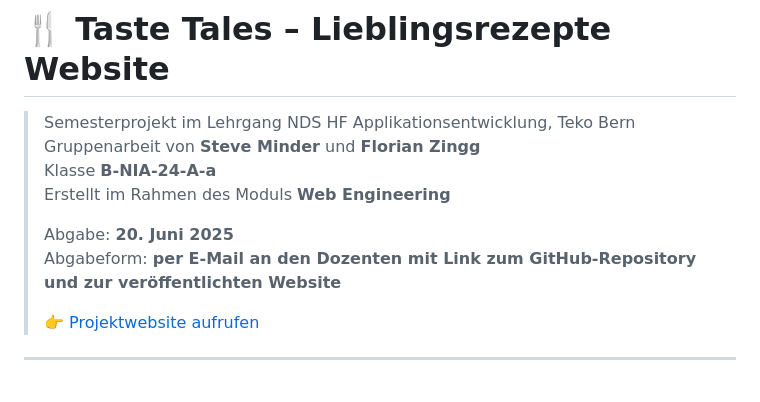
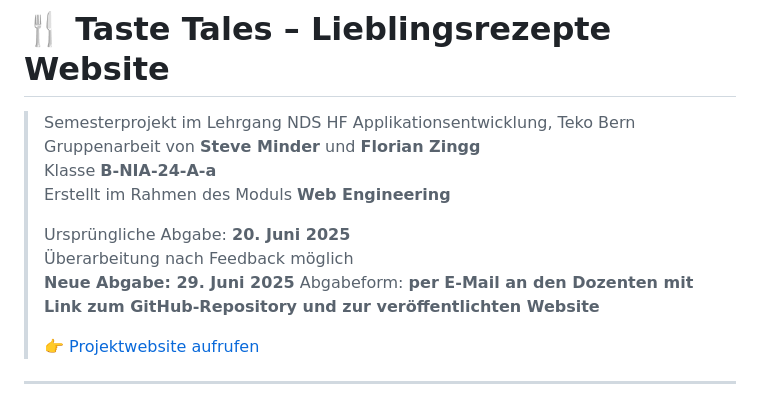
Before and after one commit to SteveMinder/TasteTales, a Markdown page: README.md, the part around the change. Rendered like a GitHub page.

```diff
--- a/README.md
+++ b/README.md
@@ -5,7 +5,9 @@
 > Klasse **B-NIA-24-A-a**
 > Erstellt im Rahmen des Moduls **Web Engineering**
 >
-> Abgabe: **20. Juni 2025**
+> Ursprüngliche Abgabe: **20. Juni 2025**
+> Überarbeitung nach Feedback möglich
+> **Neue Abgabe: 29. Juni 2025**
 > Abgabeform: **per E-Mail an den Dozenten mit Link zum GitHub-Repository und zur veröffentlichten Website**
 >
 > 👉 [Projektwebsite aufrufen](https://steveminder.github.io/TasteTales/)
```
